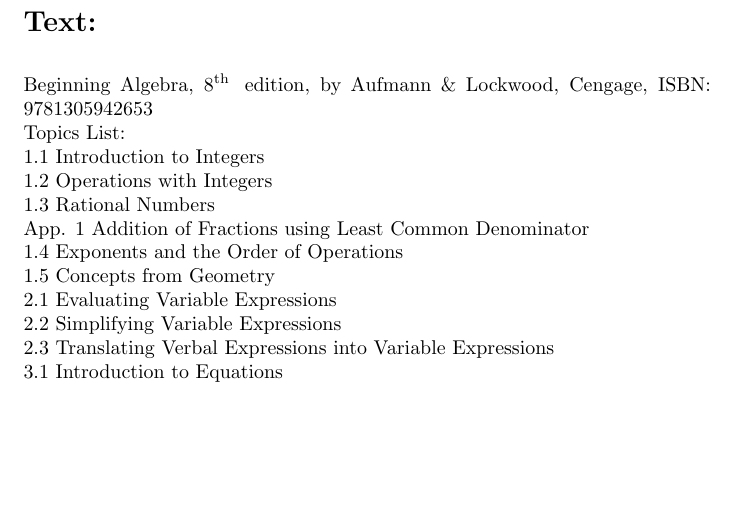
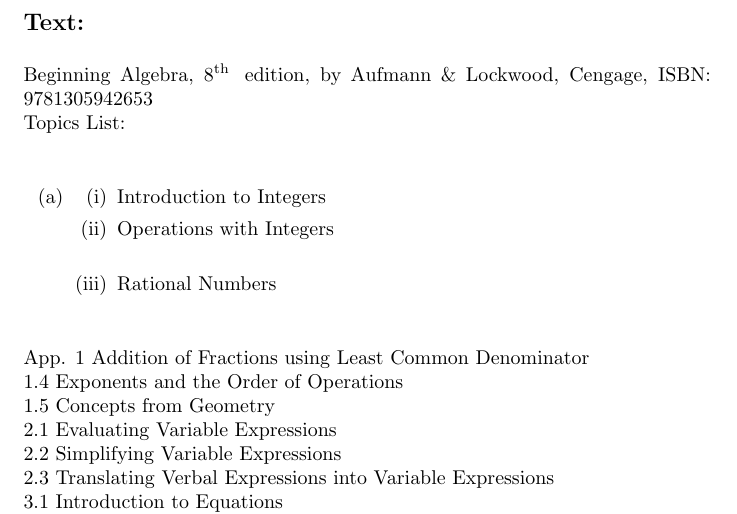
Before and after one commit to Jeffrey-Kuan/Math-Placement-B-Material, a LaTeX document (newFolder/1050_Catalog_Description.tex): part of page 2 of 3, cut so that both start at the same text, the shorter picture padded with empty space. Compiled offline with pdfLaTeX; a LaTeX package or settings file that is missing is left out.

Commit message:
updated image and lists

```diff
--- a/newFolder/1050_Catalog_Description.tex
+++ b/newFolder/1050_Catalog_Description.tex
@@ -27,11 +27,17 @@
 \end{image}
 
-\section*{Text:}
+\subsection*{Text:}
 Beginning Algebra, $8{ }^{\text {th }}$ edition, by Aufmann \& Lockwood, Cengage, ISBN: 9781305942653\\
 Topics List:\\
-1.1 Introduction to Integers\\
-1.2 Operations with Integers\\
-1.3 Rational Numbers\\
+\begin{enumerate}
+    \item
+    \begin{enumerate}
+    \item  Introduction to Integers
+    \item Operations with Integers\\
+     \item Rational Numbers\\
+\end{enumerate}
+\end{enumerate}
+
 App. 1 Addition of Fractions using Least Common Denominator\\
 1.4 Exponents and the Order of Operations\\
 1.5 Concepts from Geometry\\
```
Also changed, not shown: newFolder/1050_Midterm_Review1.tex (+2 -2 lines), newFolder/1050_Catalog_Description.tex (14 more changed lines).
